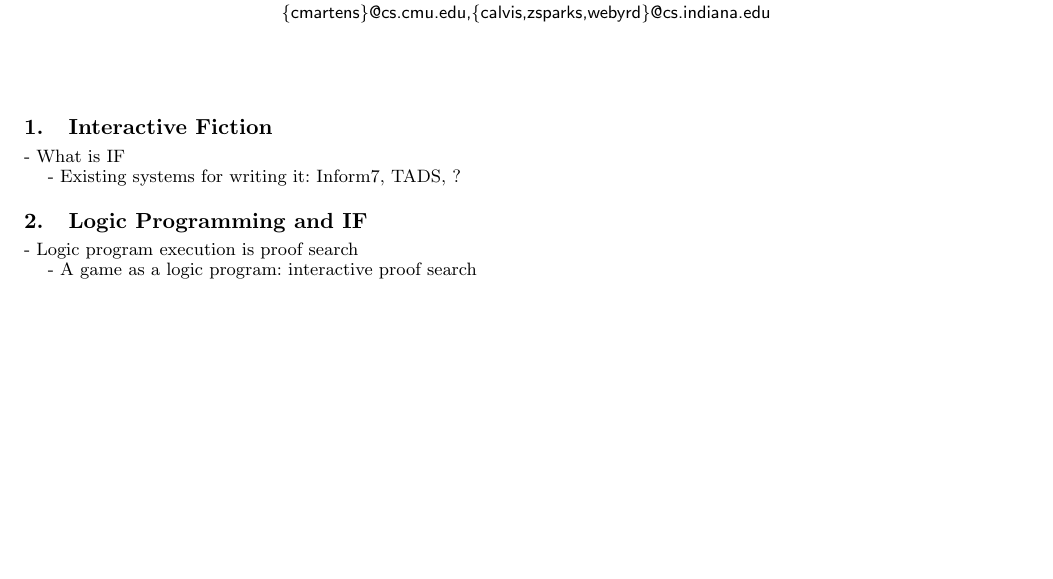
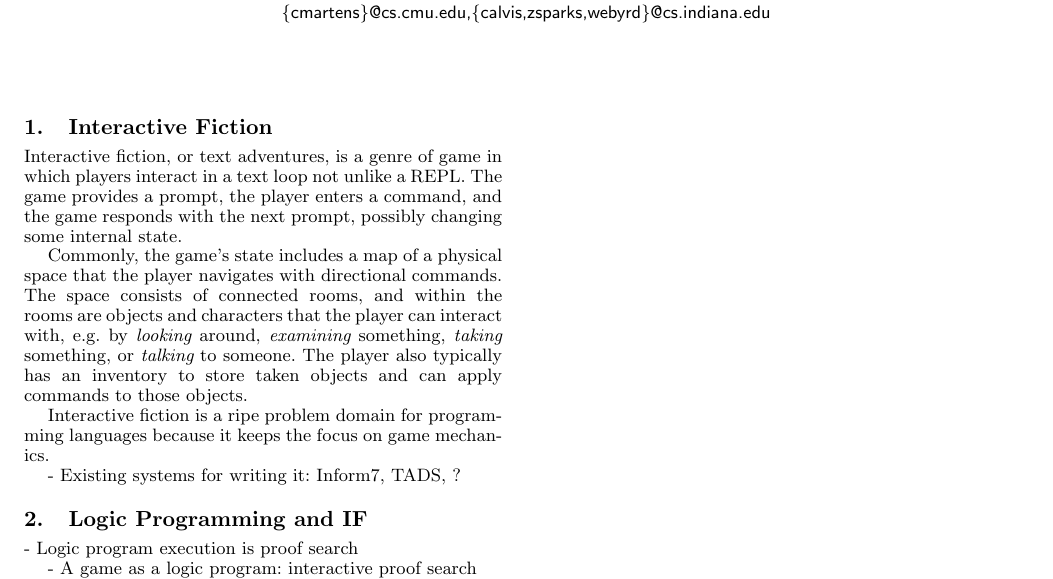
Before and after one commit to calvis/IF, a LaTeX paper (if.tex, which reads intro.tex): part of the page, cut so that both start at the same text, the shorter picture padded with empty space. Compiled offline with pdfLaTeX; a missing font is replaced by an installed copy or a similar font.

Commit message:
began intro

```diff
--- a/if.tex
+++ b/if.tex
@@ -23,9 +23,7 @@
 
 \section{Interactive Fiction}
 
-- What is IF
-
-- Existing systems for writing it: Inform7, TADS, ?
+\input{intro}
 
 \section{Logic Programming and IF}
 
--- /dev/null
+++ b/intro.tex
@@ -0,0 +1,17 @@
+Interactive fiction, or text adventures, is a genre of game in which
+players interact in a text loop not unlike a REPL. The game provides a
+prompt, the player enters a command, and the game responds with the next
+prompt, possibly changing some internal state.
+
+Commonly, the game's state includes a map of a physical space that the
+player navigates with directional commands. The space consists of connected
+rooms, and within the rooms are objects and characters that the player can
+interact with, e.g. by {\em looking} around, {\em examining} something,
+{\em taking} something, or {\em talking} to someone. The player also
+typically has an inventory to store taken objects and can apply commands to
+those objects.
+
+Interactive fiction is a ripe problem domain for programming languages
+because it keeps the focus on game mechanics.
+
+- Existing systems for writing it: Inform7, TADS, ?
```
